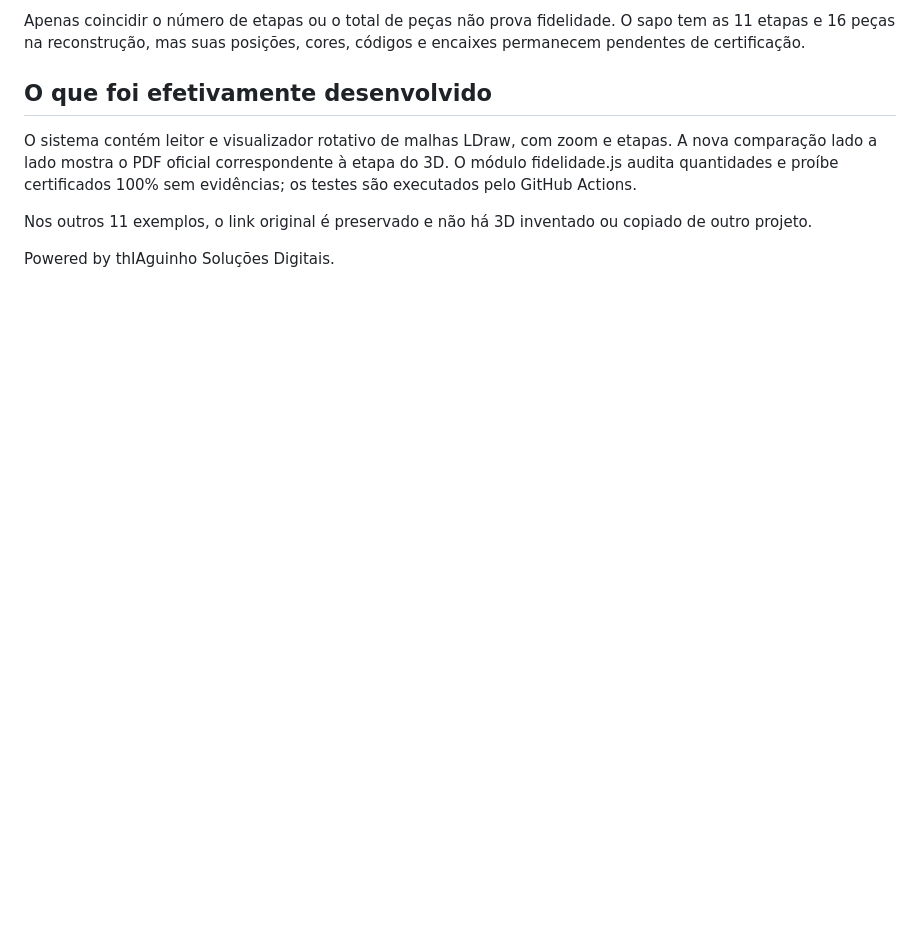
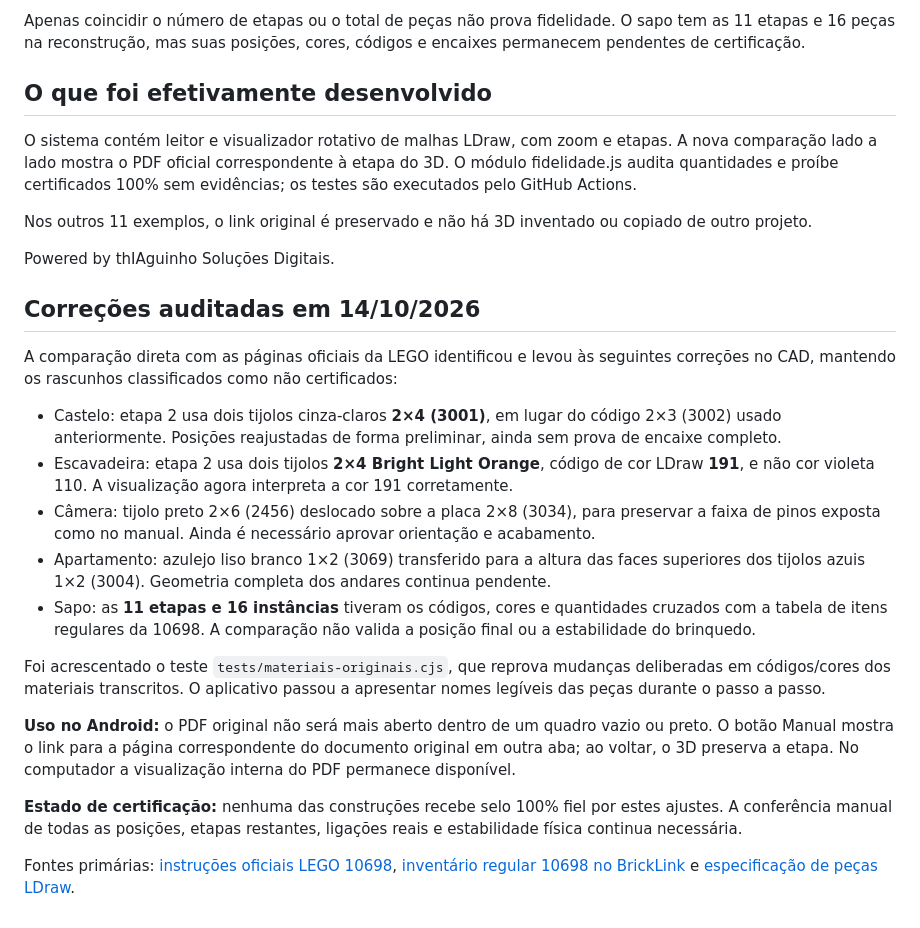
Before and after one commit to tsvalencio-IA/Lego, a Markdown page: docs/FIDELIDADE-10698.md, the part around the change. Drawn GitHub-style; blank space fills up the shorter version.

Commit message:
docs: trace actual official-manual corrections, regressions and remaining CAD fidelity proofs

```diff
--- a/docs/FIDELIDADE-10698.md
+++ b/docs/FIDELIDADE-10698.md
@@ -40,3 +40,21 @@ O sistema contém leitor e visualizador rotativo de malhas LDraw, com zoom e eta
 Nos outros 11 exemplos, o link original é preservado e não há 3D inventado ou copiado de outro projeto.
 
 Powered by thIAguinho Soluções Digitais.
+
+## Correções auditadas em 14/10/2026
+
+A comparação direta com as páginas oficiais da LEGO identificou e levou às seguintes correções no CAD, mantendo os rascunhos classificados como não certificados:
+
+- Castelo: etapa 2 usa dois tijolos cinza-claros **2×4 (3001)**, em lugar do código 2×3 (3002) usado anteriormente. Posições reajustadas de forma preliminar, ainda sem prova de encaixe completo.
+- Escavadeira: etapa 2 usa dois tijolos **2×4 Bright Light Orange**, código de cor LDraw **191**, e não cor violeta 110. A visualização agora interpreta a cor 191 corretamente.
+- Câmera: tijolo preto 2×6 (2456) deslocado sobre a placa 2×8 (3034), para preservar a faixa de pinos exposta como no manual. Ainda é necessário aprovar orientação e acabamento.
+- Apartamento: azulejo liso branco 1×2 (3069) transferido para a altura das faces superiores dos tijolos azuis 1×2 (3004). Geometria completa dos andares continua pendente.
+- Sapo: as **11 etapas e 16 instâncias** tiveram os códigos, cores e quantidades cruzados com a tabela de itens regulares da 10698. A comparação não valida a posição final ou a estabilidade do brinquedo.
+
+Foi acrescentado o teste `tests/materiais-originais.cjs`, que reprova mudanças deliberadas em códigos/cores dos materiais transcritos. O aplicativo passou a apresentar nomes legíveis das peças durante o passo a passo.
+
+**Uso no Android:** o PDF original não será mais aberto dentro de um quadro vazio ou preto. O botão Manual mostra o link para a página correspondente do documento original em outra aba; ao voltar, o 3D preserva a etapa. No computador a visualização interna do PDF permanece disponível.
+
+**Estado de certificação:** nenhuma das construções recebe selo 100% fiel por estes ajustes. A conferência manual de todas as posições, etapas restantes, ligações reais e estabilidade física continua necessária.
+
+Fontes primárias: [instruções oficiais LEGO 10698](https://www.lego.com/pt-br/service/building-instructions/10698), [inventário regular 10698 no BrickLink](https://www.bricklink.com/catalogItemInv.asp?S=10698-1) e [especificação de peças LDraw](https://www.ldraw.org/docs-main.html).
```
